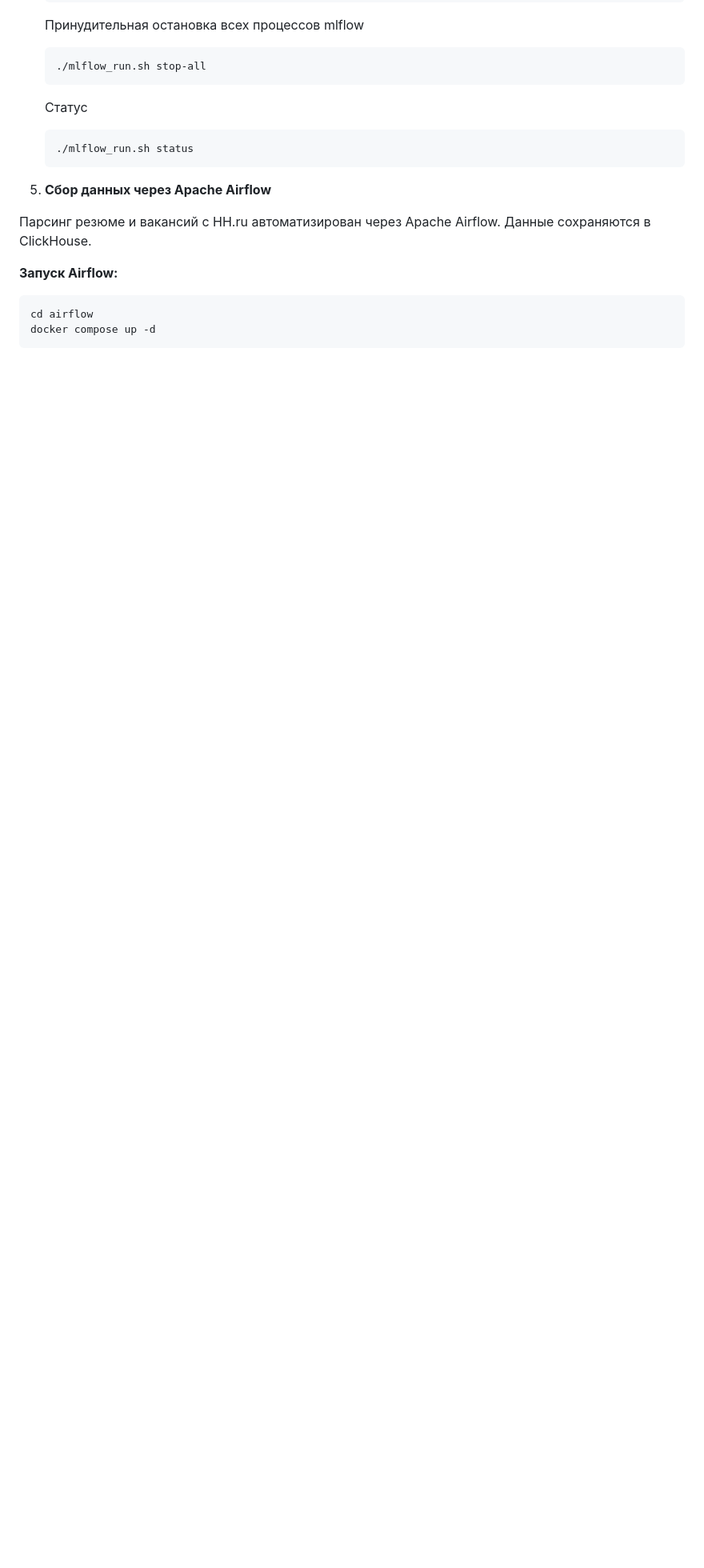
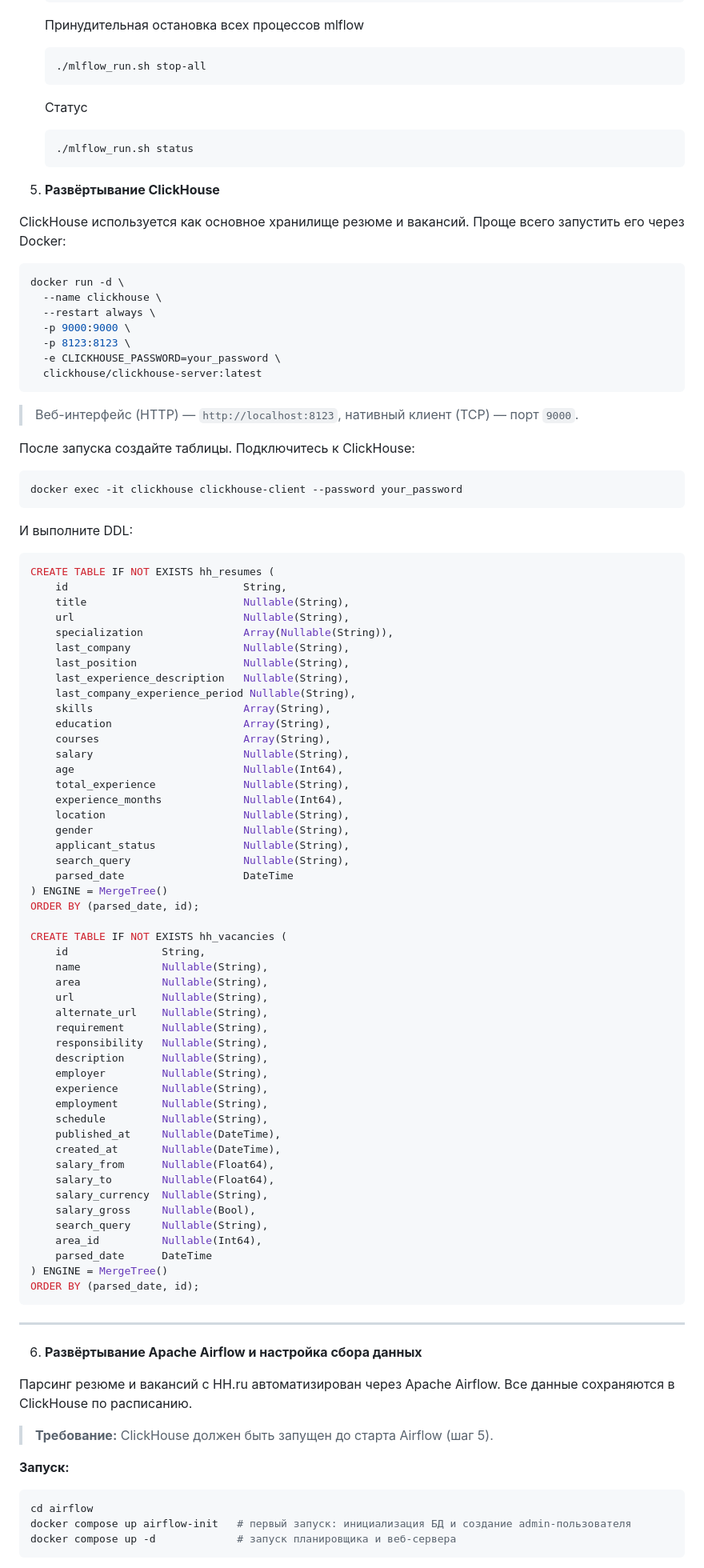
Before and after one commit to UsovAlexander/hr-ai-scout, a Markdown page: README.md, the part around one of its changes. Shown at 80% size. GitHub-like rendering; blank space fills up the shorter version.

Commit message:
docs: инструкции по развёртыванию ClickHouse и Airflow в README
- добавлен пункт 3 с примером .env файла
- добавлен пункт 5: развёртывание ClickHouse через Docker,
  DDL для создания таблиц hh_resumes и hh_vacancies
- добавлен пункт 6: пошаговый запуск Airflow (init → up),
  описание DAG-ов и расписания, активация, остановка
- старый пункт 5 (сбор данных) объединён с новым пунктом 6
- нумерация пунктов обновлена

````diff
--- a/README.md
+++ b/README.md
@@ -132,13 +140,93 @@
     ./mlflow_run.sh status
     ```
 
-5. **Сбор данных через Apache Airflow**
+5. **Развёртывание ClickHouse**
 
-Парсинг резюме и вакансий с HH.ru автоматизирован через Apache Airflow. Данные сохраняются в ClickHouse.
+ClickHouse используется как основное хранилище резюме и вакансий. Проще всего запустить его через Docker:
 
-**Запуск Airflow:**
+```bash
+docker run -d \
+  --name clickhouse \
+  --restart always \
+  -p 9000:9000 \
+  -p 8123:8123 \
+  -e CLICKHOUSE_PASSWORD=your_password \
+  clickhouse/clickhouse-server:latest
+```
+
+> Веб-интерфейс (HTTP) — `http://localhost:8123`, нативный клиент (TCP) — порт `9000`.
+
+После запуска создайте таблицы. Подключитесь к ClickHouse:
+
+```bash
+docker exec -it clickhouse clickhouse-client --password your_password
+```
+
+И выполните DDL:
+
+```sql
+CREATE TABLE IF NOT EXISTS hh_resumes (
+    id                            String,
+    title                         Nullable(String),
+    url                           Nullable(String),
+    specialization                Array(Nullable(String)),
+    last_company                  Nullable(String),
+    last_position                 Nullable(String),
+    last_experience_description   Nullable(String),
+    last_company_experience_period Nullable(String),
+    skills                        Array(String),
+    education                     Array(String),
+    courses                       Array(String),
+    salary                        Nullable(String),
+    age                           Nullable(Int64),
+    total_experience              Nullable(String),
+    experience_months             Nullable(Int64),
+    location                      Nullable(String),
+    gender                        Nullable(String),
+    applicant_status              Nullable(String),
+    search_query                  Nullable(String),
+    parsed_date                   DateTime
+) ENGINE = MergeTree()
+ORDER BY (parsed_date, id);
+
+CREATE TABLE IF NOT EXISTS hh_vacancies (
+    id               String,
+    name             Nullable(String),
+    area             Nullable(String),
+    url              Nullable(String),
+    alternate_url    Nullable(String),
+    requirement      Nullable(String),
+    responsibility   Nullable(String),
+    description      Nullable(String),
+    employer         Nullable(String),
+    experience       Nullable(String),
+    employment       Nullable(String),
+    schedule         Nullable(String),
+    published_at     Nullable(DateTime),
+    created_at       Nullable(DateTime),
+    salary_from      Nullable(Float64),
+    salary_to        Nullable(Float64),
+    salary_currency  Nullable(String),
+    salary_gross     Nullable(Bool),
+    search_query     Nullable(String),
+    area_id          Nullable(Int64),
+    parsed_date      DateTime
+) ENGINE = MergeTree()
+ORDER BY (parsed_date, id);
+```
+
+---
+
+6. **Развёртывание Apache Airflow и настройка сбора данных**
+
+Парсинг резюме и вакансий с HH.ru автоматизирован через Apache Airflow. Все данные сохраняются в ClickHouse по расписанию.
+
+> **Требование:** ClickHouse должен быть запущен до старта Airflow (шаг 5).
+
+**Запуск:**
 ```bash
 cd airflow
-docker compose up -d
+docker compose up airflow-init   # первый запуск: инициализация БД и создание admin-пользователя
+docker compose up -d             # запуск планировщика и веб-сервера
 ```
 
````
Also changed, not shown: other parts of README.md (+21 -6 lines).
